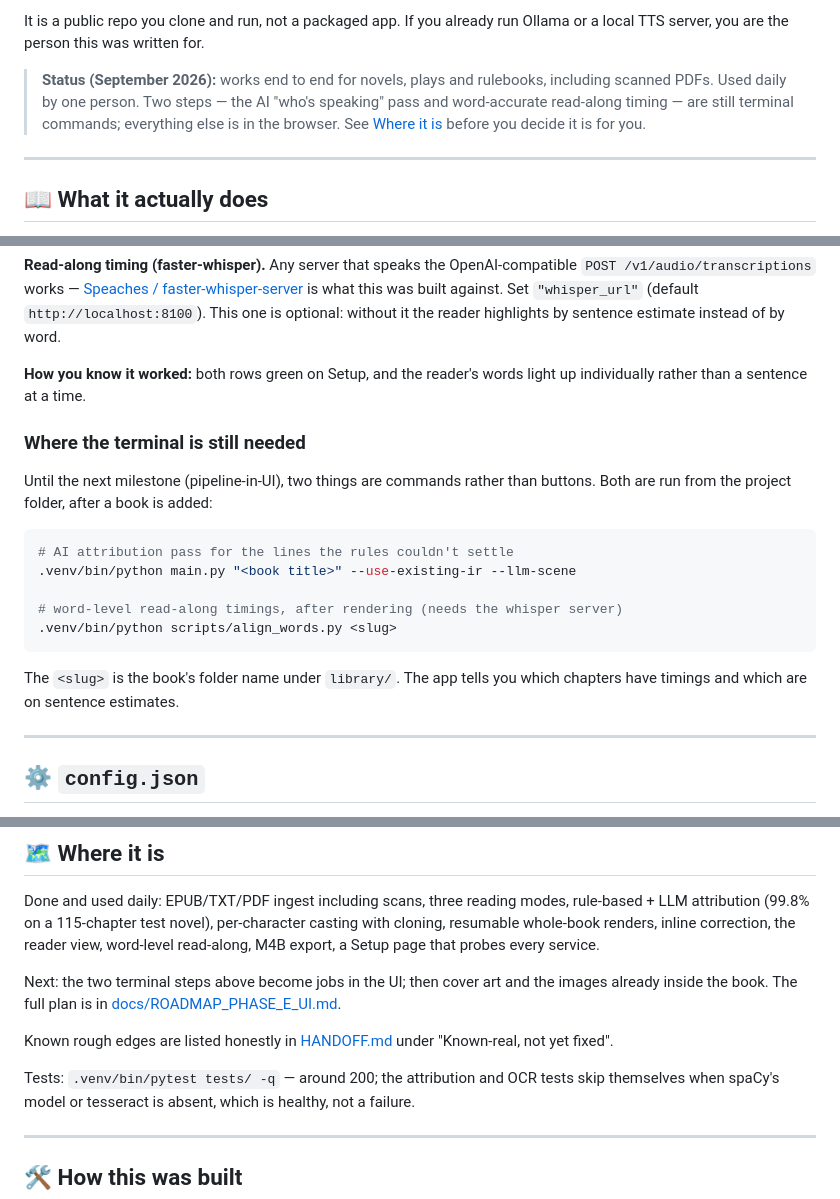
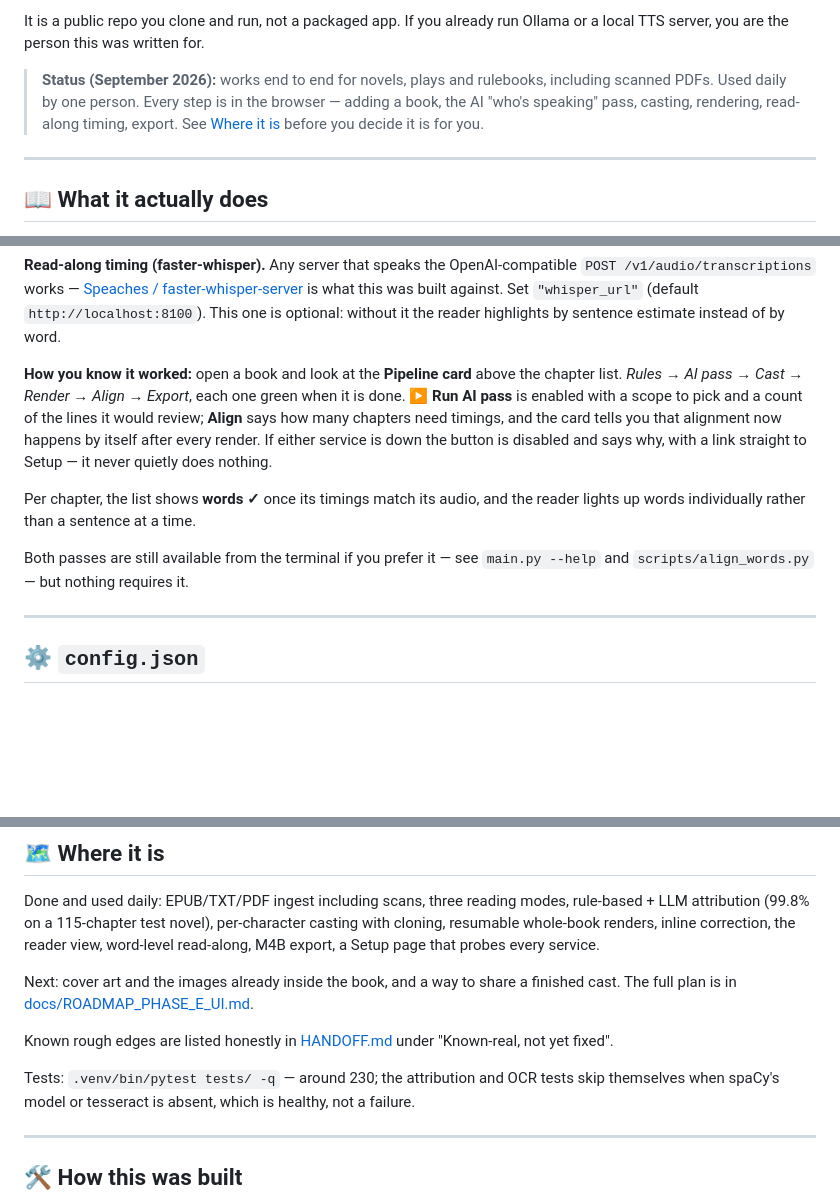
Before and after one commit to Koontzie/prosecast, a Markdown page: README.md, 3 parts joined by grey strips. Rendered like a GitHub page; blank space fills up the shorter version.

````diff
--- a/README.md
+++ b/README.md
@@ -21,9 +21,9 @@ It is a public repo you clone and run, not a packaged app. If you already run
 Ollama or a local TTS server, you are the person this was written for.
 
 > **Status (September 2026):** works end to end for novels, plays and
-> rulebooks, including scanned PDFs. Used daily by one person. Two steps —
-> the AI "who's speaking" pass and word-accurate read-along timing — are still
-> terminal commands; everything else is in the browser. See
+> rulebooks, including scanned PDFs. Used daily by one person. Every step is
+> in the browser — adding a book, the AI "who's speaking" pass, casting,
+> rendering, read-along timing, export. See
 > [Where it is](#%EF%B8%8F-where-it-is) before you decide it is for you.
 
 ---
@@ -173,24 +173,19 @@ is what this was built against. Set `"whisper_url"` (default
 `http://localhost:8100`). This one is optional: without it the reader
 highlights by sentence estimate instead of by word.
 
-**How you know it worked:** both rows green on Setup, and the reader's words
-light up individually rather than a sentence at a time.
+**How you know it worked:** open a book and look at the **Pipeline card**
+above the chapter list. *Rules → AI pass → Cast → Render → Align → Export*,
+each one green when it is done. **▶ Run AI pass** is enabled with a scope to
+pick and a count of the lines it would review; **Align** says how many
+chapters need timings, and the card tells you that alignment now happens by
+itself after every render. If either service is down the button is disabled
+and says why, with a link straight to Setup — it never quietly does nothing.
 
-### Where the terminal is still needed
+Per chapter, the list shows **words ✓** once its timings match its audio, and
+the reader lights up words individually rather than a sentence at a time.
 
-Until the next milestone (pipeline-in-UI), two things are commands rather
-than buttons. Both are run from the project folder, after a book is added:
-
-```bash
-# AI attribution pass for the lines the rules couldn't settle
-.venv/bin/python main.py "<book title>" --use-existing-ir --llm-scene
-
-# word-level read-along timings, after rendering (needs the whisper server)
-.venv/bin/python scripts/align_words.py <slug>
-```
-
-The `<slug>` is the book's folder name under `library/`. The app tells you
-which chapters have timings and which are on sentence estimates.
+Both passes are still available from the terminal if you prefer it — see
+`main.py --help` and `scripts/align_words.py` — but nothing requires it.
 
 ---
 
@@ -277,14 +272,14 @@ casting with cloning, resumable whole-book renders, inline correction, the
 reader view, word-level read-along, M4B export, a Setup page that probes every
 service.
 
-Next: the two terminal steps above become jobs in the UI; then cover art and
-the images already inside the book. The full plan is in
+Next: cover art and the images already inside the book, and a way to share a
+finished cast. The full plan is in
 [docs/ROADMAP_PHASE_E_UI.md](docs/ROADMAP_PHASE_E_UI.md).
 
 Known rough edges are listed honestly in [HANDOFF.md](HANDOFF.md) under
 "Known-real, not yet fixed".
 
-Tests: `.venv/bin/pytest tests/ -q` — around 200; the attribution and OCR
+Tests: `.venv/bin/pytest tests/ -q` — around 230; the attribution and OCR
 tests skip themselves when spaCy's model or tesseract is absent, which is
 healthy, not a failure.
 
````
Also changed, not shown: CLAUDE.md (+15 -14 lines), docs/ROADMAP_PHASE_E_UI.md (+38 -1 lines).
